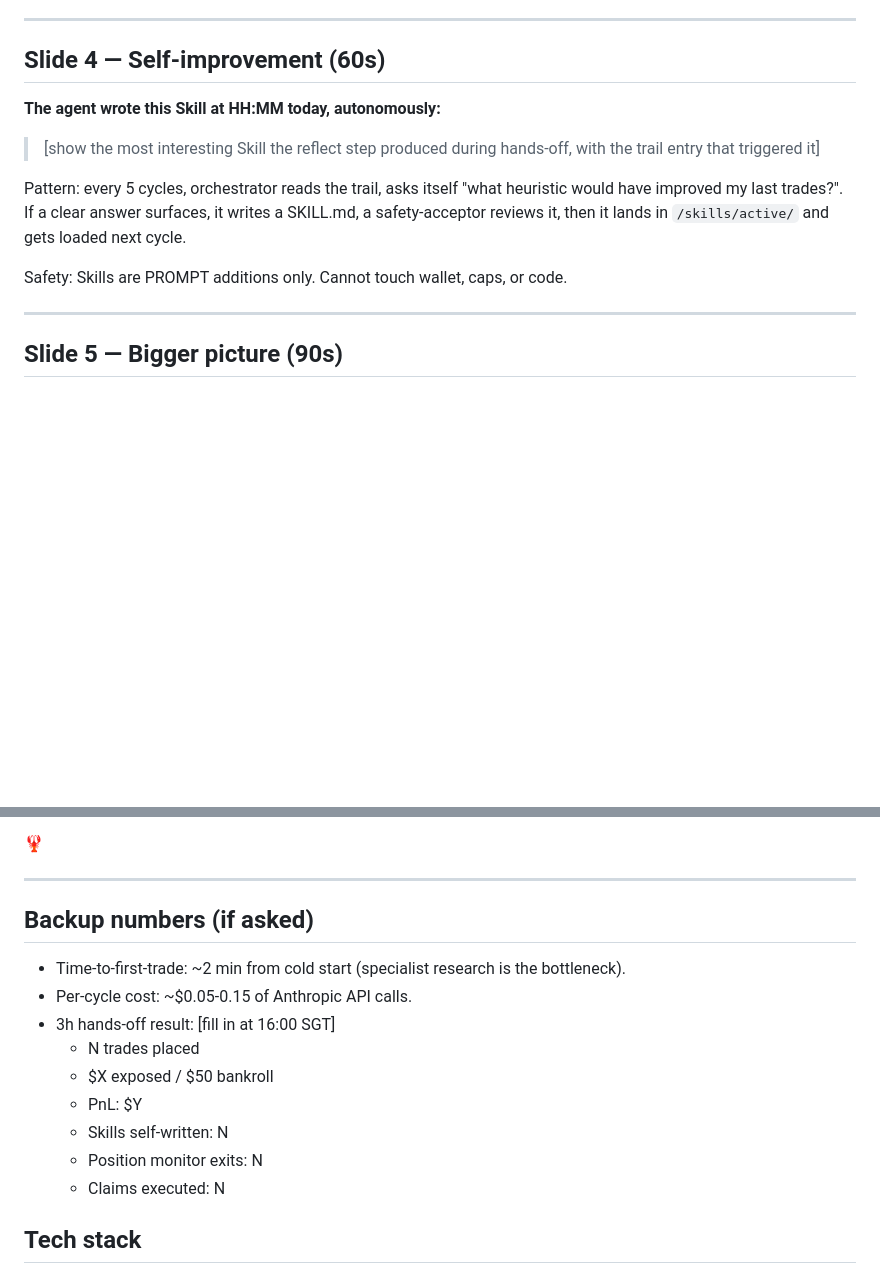
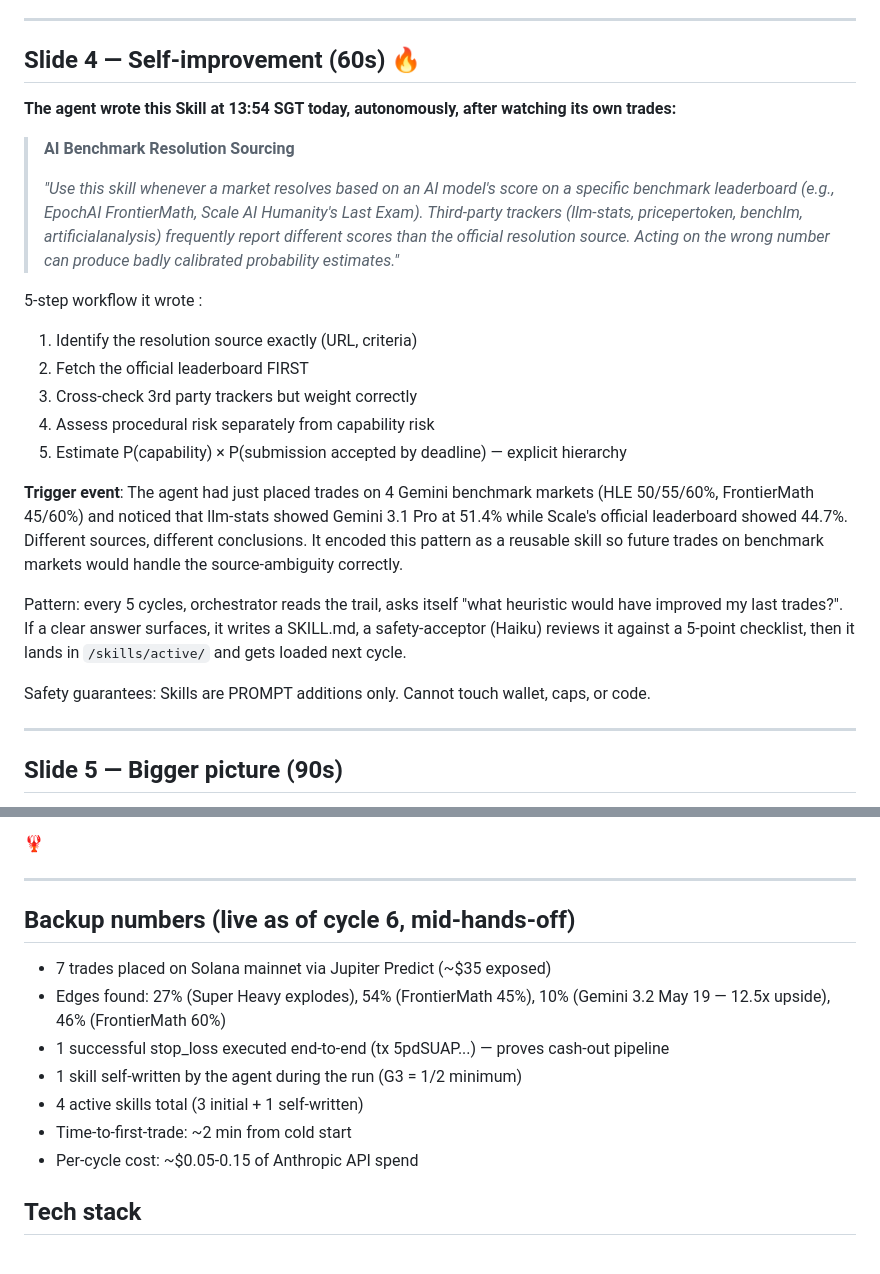
Before and after one commit to MathisSpark/conviction, a Markdown page: docs/pitch-19h.md, 2 parts joined by grey strips. Drawn GitHub-style; blank space fills up the shorter version.

Commit message:
Pitch deck: update with real numbers + agent-written skill content
- Slide 4 now quotes the actual skill the agent wrote at 13:54 SGT
  with the trigger event (Gemini benchmark source discrepancy)
- Backup numbers show live state: 7 trades, ~$35 exposed, edges 10-54%,
  1 stop_loss validated end-to-end, 4 active skills

Co-Authored-By: Claude Opus 4.7 <noreply@anthropic.com>

```diff
--- a/docs/pitch-19h.md
+++ b/docs/pitch-19h.md
@@ -52,15 +52,26 @@ Switch to dashboard: http://localhost:3000
 
 ---
 
-## Slide 4 — Self-improvement (60s)
+## Slide 4 — Self-improvement (60s) 🔥
 
-**The agent wrote this Skill at HH:MM today, autonomously:**
+**The agent wrote this Skill at 13:54 SGT today, autonomously, after watching its own trades:**
 
-> [show the most interesting Skill the reflect step produced during hands-off, with the trail entry that triggered it]
+> **AI Benchmark Resolution Sourcing**
+>
+> *"Use this skill whenever a market resolves based on an AI model's score on a specific benchmark leaderboard (e.g., EpochAI FrontierMath, Scale AI Humanity's Last Exam). Third-party trackers (llm-stats, pricepertoken, benchlm, artificialanalysis) frequently report different scores than the official resolution source. Acting on the wrong number can produce badly calibrated probability estimates."*
 
-Pattern: every 5 cycles, orchestrator reads the trail, asks itself "what heuristic would have improved my last trades?". If a clear answer surfaces, it writes a SKILL.md, a safety-acceptor reviews it, then it lands in `/skills/active/` and gets loaded next cycle.
+5-step workflow it wrote :
+1. Identify the resolution source exactly (URL, criteria)
+2. Fetch the official leaderboard FIRST
+3. Cross-check 3rd party trackers but weight correctly
+4. Assess procedural risk separately from capability risk
+5. Estimate P(capability) × P(submission accepted by deadline) — explicit hierarchy
 
-Safety: Skills are PROMPT additions only. Cannot touch wallet, caps, or code.
+**Trigger event**: The agent had just placed trades on 4 Gemini benchmark markets (HLE 50/55/60%, FrontierMath 45/60%) and noticed that llm-stats showed Gemini 3.1 Pro at 51.4% while Scale's official leaderboard showed 44.7%. Different sources, different conclusions. It encoded this pattern as a reusable skill so future trades on benchmark markets would handle the source-ambiguity correctly.
+
+Pattern: every 5 cycles, orchestrator reads the trail, asks itself "what heuristic would have improved my last trades?". If a clear answer surfaces, it writes a SKILL.md, a safety-acceptor (Haiku) reviews it against a 5-point checklist, then it lands in `/skills/active/` and gets loaded next cycle.
+
+Safety guarantees: Skills are PROMPT additions only. Cannot touch wallet, caps, or code.
 
 ---
 
@@ -86,17 +97,15 @@ We want to ship this past Sunday. Find us at the door. Repo: https://github.com/
 
 ---
 
-## Backup numbers (if asked)
+## Backup numbers (live as of cycle 6, mid-hands-off)
 
-- Time-to-first-trade: ~2 min from cold start (specialist research is the bottleneck).
-- Per-cycle cost: ~$0.05-0.15 of Anthropic API calls.
-- 3h hands-off result: [fill in at 16:00 SGT]
-  - N trades placed
-  - $X exposed / $50 bankroll
-  - PnL: $Y
-  - Skills self-written: N
-  - Position monitor exits: N
-  - Claims executed: N
+- 7 trades placed on Solana mainnet via Jupiter Predict (~$35 exposed)
+- Edges found: 27% (Super Heavy explodes), 54% (FrontierMath 45%), 10% (Gemini 3.2 May 19 — 12.5x upside), 46% (FrontierMath 60%)
+- 1 successful stop_loss executed end-to-end (tx 5pdSUAP...) — proves cash-out pipeline
+- 1 skill self-written by the agent during the run (G3 = 1/2 minimum)
+- 4 active skills total (3 initial + 1 self-written)
+- Time-to-first-trade: ~2 min from cold start
+- Per-cycle cost: ~$0.05-0.15 of Anthropic API spend
 
 ## Tech stack
 - Claude Agent SDK (Opus 4.7 orchestrator, Sonnet 4.6 specialists, Haiku 4.5 skill-acceptor)
```
